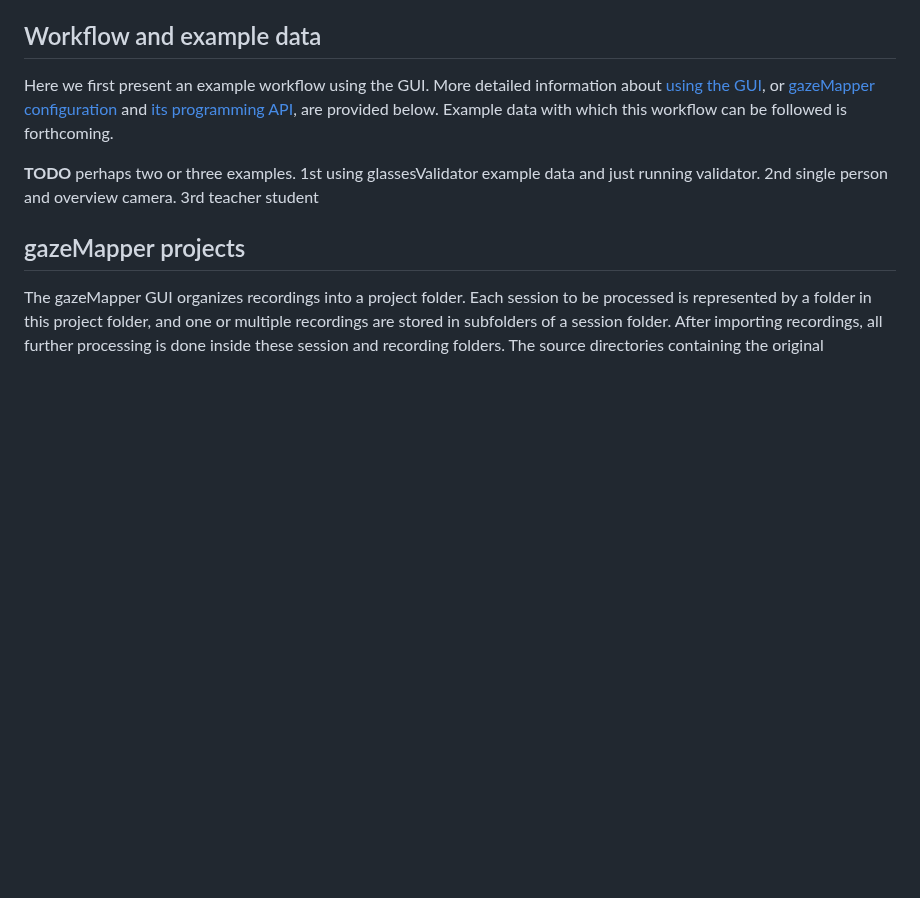
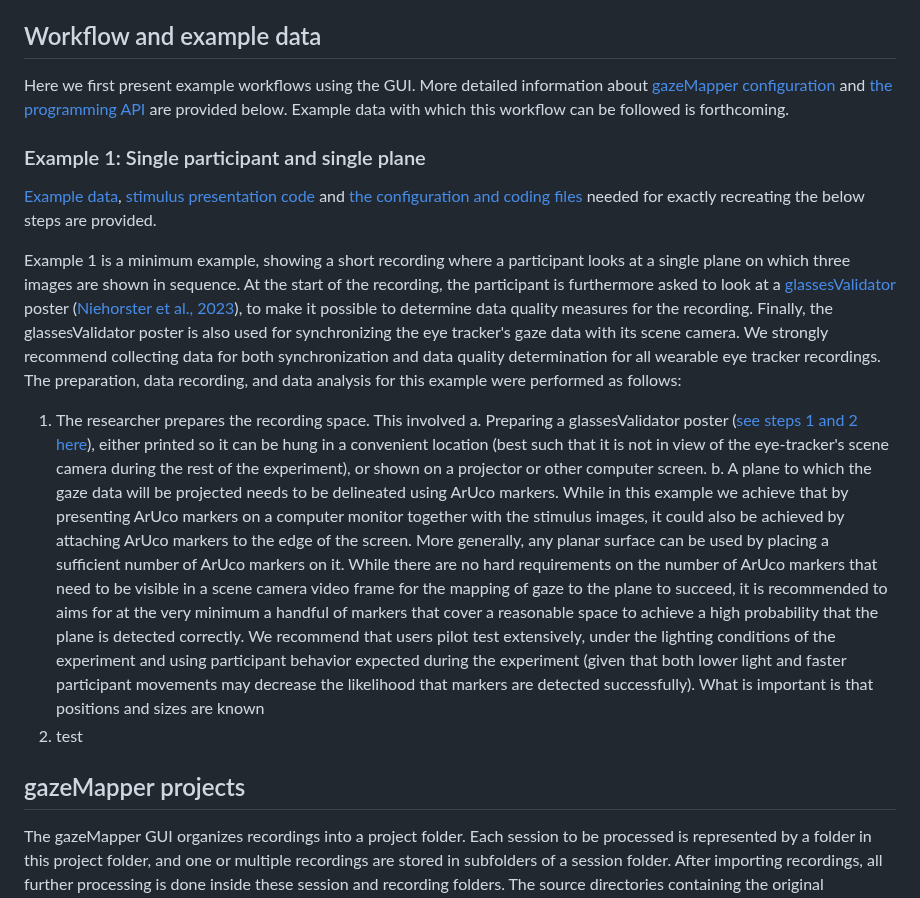
Before and after one commit to dcnieho/gazeMapper, a Markdown page: README.md, the part around one of its changes. Rendered like a GitHub page; blank space fills up the shorter version.

Commit message:
test readme text for layout

```diff
--- a/README.md
+++ b/README.md
@@ -110,9 +110,20 @@ The gazeMapper package includes a graphical user interface (GUI) that can be use
 Besides using the GUI, advanced users can instead opt to call all the GUI's functionality directly from their own Python scripts without making use of the graphical user interface. The interested reader is referred to the [API](#api) section below for further details regarding how to use the gazeMapper functionality directly from their own scripts.
 
 ## Workflow and example data
-Here we first present an example workflow using the GUI. More detailed information about [using the GUI](#the-gui), or [gazeMapper configuration](#configuration) and [its programming API](#api), are provided below. Example data with which this workflow can be followed is forthcoming.
+Here we first present example workflows using the GUI. More detailed information about [gazeMapper configuration](#configuration) and [the programming API](#api) are provided below. Example data with which this workflow can be followed is forthcoming.
 
-**TODO** perhaps two or three examples. 1st using glassesValidator example data and just running validator. 2nd single person and overview camera. 3rd teacher student
+### Example 1: Single participant and single plane
+[Example data](), [stimulus presentation code]() and [the configuration and coding files]() needed for exactly recreating the below steps are provided.
+
+Example 1 is a minimum example, showing a short recording where a participant looks at a single plane on which three images are shown in sequence. At the start of the recording, the participant is furthermore asked to look at a [glassesValidator](https://github.com/dcnieho/glassesValidator) poster ([Niehorster et al., 2023](https://doi.org/10.3758/s13428-023-02105-5)), to make it possible to determine data quality measures for the recording. Finally, the glassesValidator poster is also used for synchronizing the eye tracker's gaze data with its scene camera. We strongly recommend collecting data for both synchronization and data quality determination for all wearable eye tracker recordings. The preparation, data recording, and data analysis for this example were performed as follows:
+
+1. The researcher prepares the recording space. This involved
+  a. Preparing a glassesValidator poster ([see steps 1 and 2 here](https://github.com/dcnieho/glassesValidator?tab=readme-ov-file#workflow-and-example-data)), either printed so it can be hung in a convenient location (best such that it is not in view of the eye-tracker's scene camera during the rest of the experiment), or shown on a projector or other computer screen.
+  b. A plane to which the gaze data will be projected needs to be delineated using ArUco markers. While in this example we achieve that by presenting ArUco markers on a computer monitor together with the stimulus images, it could also be achieved by attaching ArUco markers to the edge of the screen. More generally, any planar surface can be used by placing a sufficient number of ArUco markers on it. While there are no hard requirements on the number of ArUco markers that need to be visible in a scene camera video frame for the mapping of gaze to the plane to succeed, it is recommended to aims for at the very minimum a handful of markers that cover a reasonable space to achieve a high probability that the plane is detected correctly. We recommend that users pilot test extensively, under the lighting conditions of the experiment and using participant behavior expected during the experiment (given that both lower light and faster participant movements may decrease the likelihood that markers are detected successfully).
+What is important is that positions and sizes are known
+2. test
+
+
 
 ## gazeMapper projects
 The gazeMapper GUI organizes recordings into a project folder. Each session to be processed is represented by a folder in this project folder, and one or multiple recordings are stored in subfolders of a session folder. After importing recordings, all further processing is done inside these session and recording folders. The source directories containing the original recordings remain
```
Also changed, not shown: other parts of README.md (+0 -3 lines).
